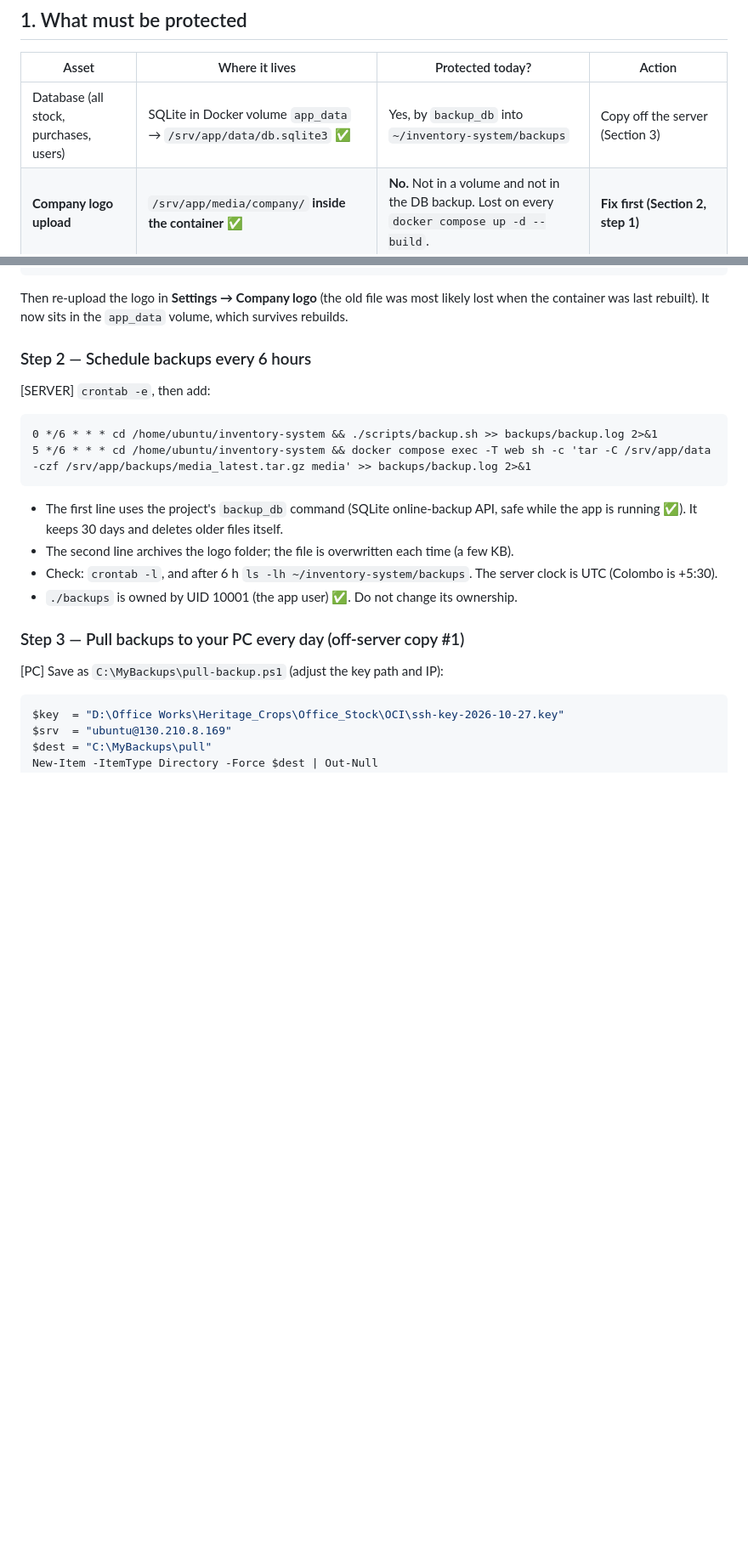
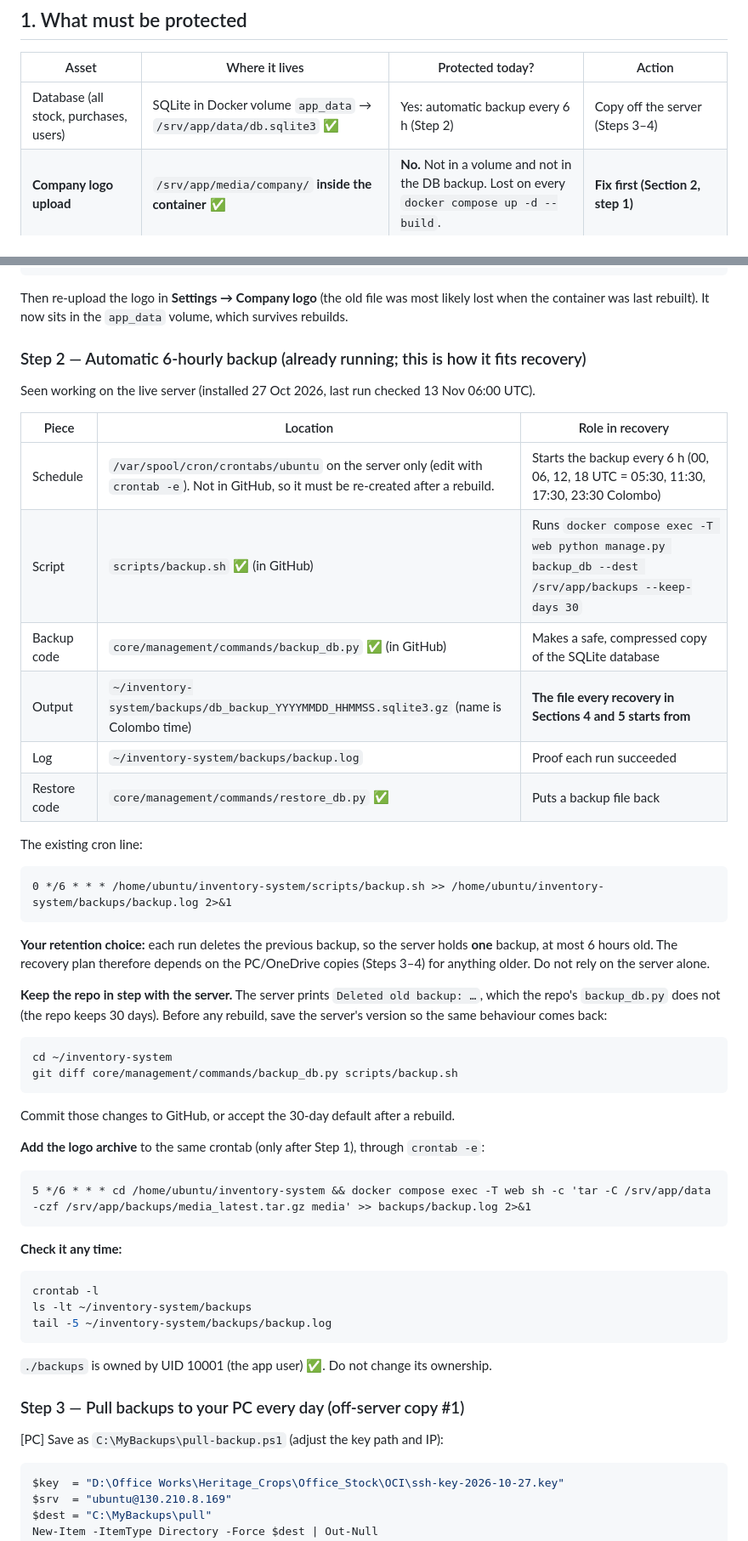
Before and after one commit to manamendraJN/office-stock-system-host, a Markdown page: docs/DISASTER_RECOVERY.md, 2 parts joined by grey strips. Shown at 85% size. GitHub-like rendering; blank space fills up the shorter version.

Commit message:
update disaster recovery

````diff
--- a/docs/DISASTER_RECOVERY.md
+++ b/docs/DISASTER_RECOVERY.md
@@ -38,7 +38,7 @@ The last command should list only your user, Administrators and SYSTEM. After a
 
 | Asset | Where it lives | Protected today? | Action |
 |---|---|---|---|
-| Database (all stock, purchases, users) | SQLite in Docker volume `app_data` → `/srv/app/data/db.sqlite3` ✅ | Yes, by `backup_db` into `~/inventory-system/backups` | Copy off the server (Section 3) |
+| Database (all stock, purchases, users) | SQLite in Docker volume `app_data` → `/srv/app/data/db.sqlite3` ✅ | Yes: automatic backup every 6 h (Step 2) | Copy off the server (Steps 3–4) |
 | **Company logo upload** | `/srv/app/media/company/` **inside the container** ✅ | **No.** Not in a volume and not in the DB backup. Lost on every `docker compose up -d --build`. | **Fix first (Section 2, step 1)** |
 | `.env` (secret key, admin password) | Server only; git-ignored ✅ | No | Encrypted copy on your PC |
 | Application code | GitHub | Yes | Keep `main` pushed |
@@ -61,18 +61,44 @@ docker compose up -d
 
 Then re-upload the logo in **Settings → Company logo** (the old file was most likely lost when the container was last rebuilt). It now sits in the `app_data` volume, which survives rebuilds.
 
-### Step 2 — Schedule backups every 6 hours
-[SERVER] `crontab -e`, then add:
+### Step 2 — Automatic 6-hourly backup (already running; this is how it fits recovery)
+Seen working on the live server (installed 27 Oct 2026, last run checked 13 Nov 06:00 UTC).
 
+| Piece | Location | Role in recovery |
+|---|---|---|
+| Schedule | `/var/spool/cron/crontabs/ubuntu` on the server only (edit with `crontab -e`). Not in GitHub, so it must be re-created after a rebuild. | Starts the backup every 6 h (00, 06, 12, 18 UTC = 05:30, 11:30, 17:30, 23:30 Colombo) |
+| Script | `scripts/backup.sh` ✅ (in GitHub) | Runs `docker compose exec -T web python manage.py backup_db --dest /srv/app/backups --keep-days 30` |
+| Backup code | `core/management/commands/backup_db.py` ✅ (in GitHub) | Makes a safe, compressed copy of the SQLite database |
+| Output | `~/inventory-system/backups/db_backup_YYYYMMDD_HHMMSS.sqlite3.gz` (name is Colombo time) | **The file every recovery in Sections 4 and 5 starts from** |
+| Log | `~/inventory-system/backups/backup.log` | Proof each run succeeded |
+| Restore code | `core/management/commands/restore_db.py` ✅ | Puts a backup file back |
+
+The existing cron line:
 ```cron
-0 */6 * * * cd /home/ubuntu/inventory-system && ./scripts/backup.sh >> backups/backup.log 2>&1
+0 */6 * * * /home/ubuntu/inventory-system/scripts/backup.sh >> /home/ubuntu/inventory-system/backups/backup.log 2>&1
+```
+
+**Your retention choice:** each run deletes the previous backup, so the server holds **one** backup, at most 6 hours old. The recovery plan therefore depends on the PC/OneDrive copies (Steps 3–4) for anything older. Do not rely on the server alone.
+
+**Keep the repo in step with the server.** The server prints `Deleted old backup: …`, which the repo's `backup_db.py` does not (the repo keeps 30 days). Before any rebuild, save the server's version so the same behaviour comes back:
+```bash
+cd ~/inventory-system
+git diff core/management/commands/backup_db.py scripts/backup.sh
+```
+Commit those changes to GitHub, or accept the 30-day default after a rebuild.
+
+**Add the logo archive** to the same crontab (only after Step 1), through `crontab -e`:
+```cron
 5 */6 * * * cd /home/ubuntu/inventory-system && docker compose exec -T web sh -c 'tar -C /srv/app/data -czf /srv/app/backups/media_latest.tar.gz media' >> backups/backup.log 2>&1
 ```
 
-- The first line uses the project's `backup_db` command (SQLite online-backup API, safe while the app is running ✅). It keeps 30 days and deletes older files itself.
-- The second line archives the logo folder; the file is overwritten each time (a few KB).
-- Check: `crontab -l`, and after 6 h `ls -lh ~/inventory-system/backups`. The server clock is UTC (Colombo is +5:30).
-- `./backups` is owned by UID 10001 (the app user) ✅. Do not change its ownership.
+**Check it any time:**
+```bash
+crontab -l
+ls -lt ~/inventory-system/backups
+tail -5 ~/inventory-system/backups/backup.log
+```
+`./backups` is owned by UID 10001 (the app user) ✅. Do not change its ownership.
 
 ### Step 3 — Pull backups to your PC every day (off-server copy #1)
 [PC] Save as `C:\MyBackups\pull-backup.ps1` (adjust the key path and IP):
````
Also changed, not shown: other parts of docs/DISASTER_RECOVERY.md (+3 -2 lines).
